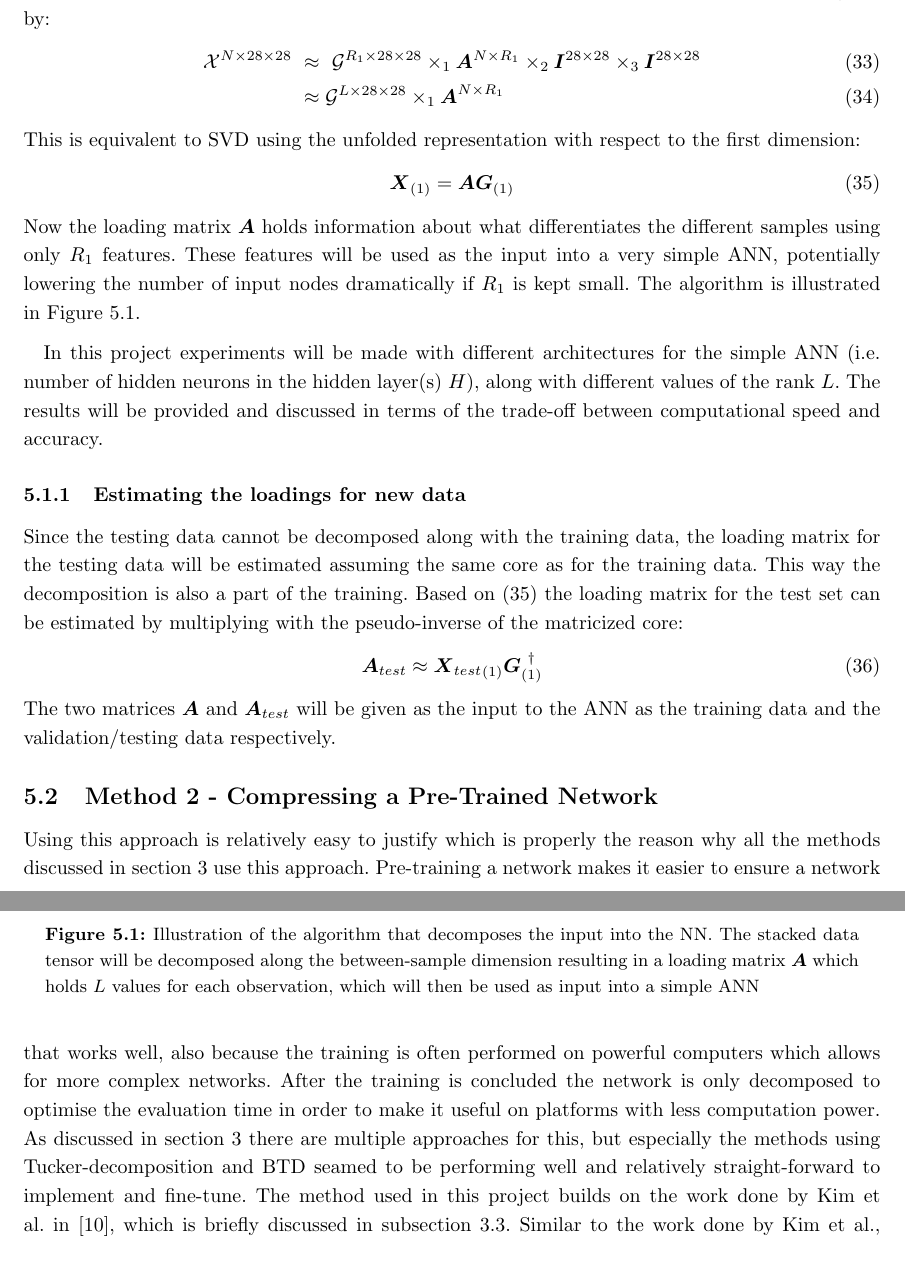
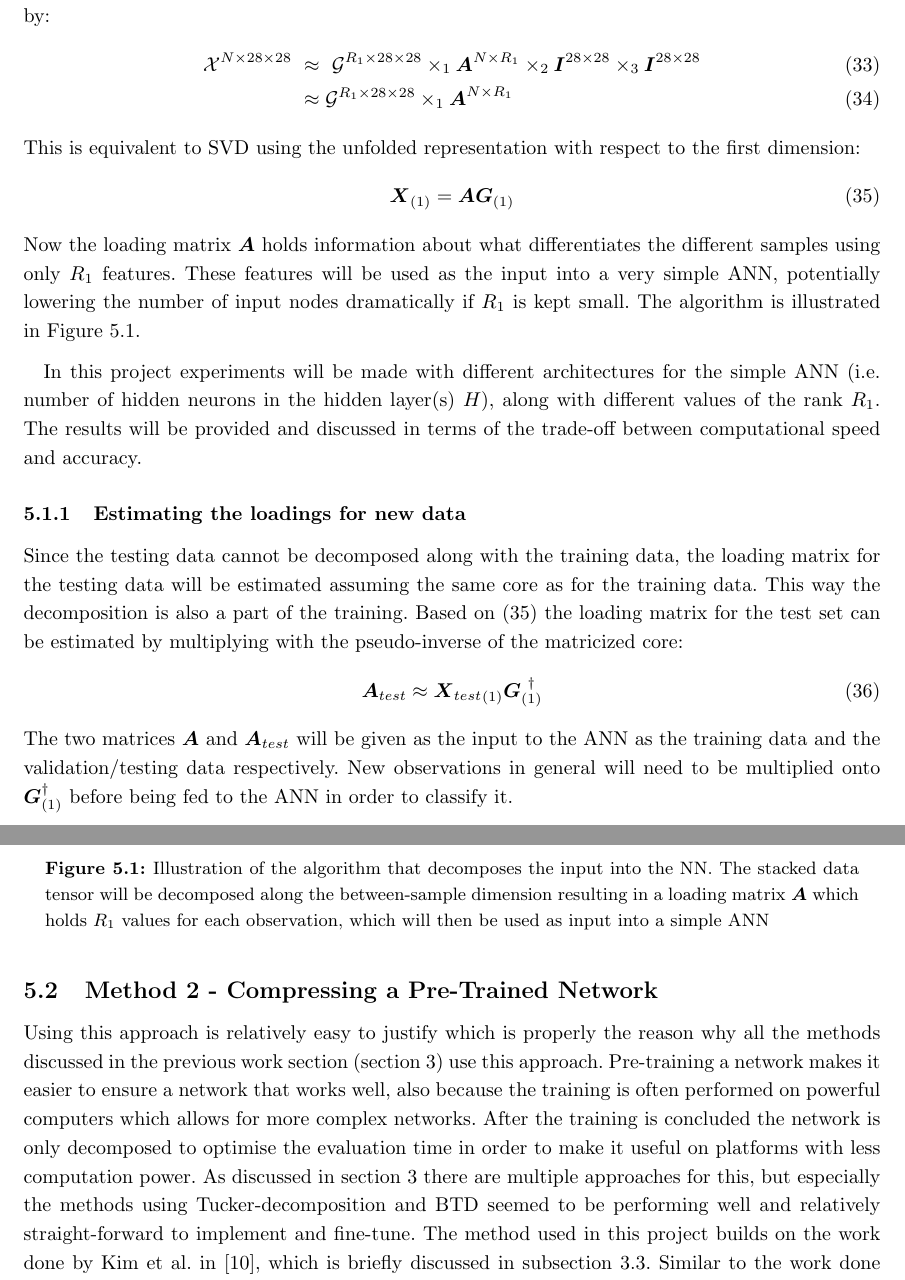
Before and after one commit to tobirasmu/Master-Thesis-2020, a LaTeX document (main.tex, which reads Tex/5_Methods.tex): two parts of pages 41 and 42 of 78, joined at a grey line, cut so that both start at the same text. Compiled offline with pdfLaTeX.

Commit message:
Updates from Overleaf

```diff
--- a/Tex/5_Methods.tex
+++ b/Tex/5_Methods.tex
@@ -17,7 +17,7 @@ Since the observations in each of the given data sets can be stacked to form a 4
 Where $R_1, R_2$ and $R_3$ corresponds to the ranks in each of the dimensions. Here $\tensor{G}$ is the core of the decomposition, $\bs{A}$ corresponds to the loading matrix along the between-sample dimension, while $\bs{B}$ and $\bs{C}$ correspond to the loading matrices in each of the spatial dimensions. Since the goal is to learn the differences between the different classes (digits) in the data set, only the between-sample dimension will be decomposed. The so-called Tucker-1 decomposition of the first dimension is given by:
 \begin{align}
     \tensor{X}^{N\times 28 \times 28} \ &\approx \  \tensor{G}^{R_1\times 28 \times 28} \times_1 \bs{A}^{N\times R_1} \times_2 \bs{I}^{28 \times 28} \times_3 \bs{I}^{28 \times 28} \\
-    &\approx \tensor{G}^{L\times 28 \times 28} \times_1 \bs{A}^{N\times R_1}
+    &\approx \tensor{G}^{R_1\times 28 \times 28} \times_1 \bs{A}^{N\times R_1}
 \end{align}
 This is equivalent to SVD using the unfolded representation with respect to the first dimension:
 \begin{equation}
@@ -26,13 +26,13 @@ This is equivalent to SVD using the unfolded representation with respect to the
 \end{equation}
 Now the loading matrix $\bs{A}$ holds information about what differentiates the different samples using only $R_1$ features. These features will be used as the input into a very simple ANN, potentially lowering the number of input nodes dramatically if $R_1$ is kept small. The algorithm is illustrated in \autoref{fig:illustrationinputdecomp}.
 
-In this project experiments will be made with different architectures for the simple ANN (i.e. number of hidden neurons in the hidden layer(s) $H$), along with different values of the rank $L$. The results will be provided and discussed in terms of the trade-off between computational speed and accuracy.
+In this project experiments will be made with different architectures for the simple ANN (i.e. number of hidden neurons in the hidden layer(s) $H$), along with different values of the rank $R_1$. The results will be provided and discussed in terms of the trade-off between computational speed and accuracy.
 
 \begin{figure}
     \centering
     \includegraphics[width=\linewidth]{Pics/05_methodology/input_decomp_illustration.png}
     \captionsetup{width=.95\linewidth}
-    \caption{Illustration of the algorithm that decomposes the input into the NN. The stacked data tensor will be decomposed along the between-sample dimension resulting in a loading matrix $\bs{A}$ which holds $L$ values for each observation, which will then be used as input into a simple ANN}
+    \caption{Illustration of the algorithm that decomposes the input into the NN. The stacked data tensor will be decomposed along the between-sample dimension resulting in a loading matrix $\bs{A}$ which holds $R_1$ values for each observation, which will then be used as input into a simple ANN}
     \label{fig:illustrationinputdecomp}
 \end{figure}
 
@@ -41,7 +41,7 @@ Since the testing data cannot be decomposed along with the training data, the lo
 \begin{equation}
     \bs{A}_{test} \approx {\bs{X}_{test}}_{(1)} \bs{G}_{(1)}^{\ \dagger}
 \end{equation}
-The two matrices $\bs{A}$ and $\bs{A}_{test}$ will be given as the input to the ANN as the training data and the validation/testing data respectively.
+The two matrices $\bs{A}$ and $\bs{A}_{test}$ will be given as the input to the ANN as the training data and the validation/testing data respectively. New observations in general will need to be multiplied onto $\bs{G}_{(1)}^{\dagger}$ before being fed to the ANN in order to classify it.
 
 
 %%%%%%%%%%%%%%%%%%%%%%%%%%%%%%%%%%%%%%%%%%%%%%%%%%%%%%%%%%%%%%%%%%%%%%%%%%%%%%%%%%%%
@@ -49,7 +49,7 @@ The two matrices $\bs{A}$ and $\bs{A}_{test}$ will be given as the input to the
 %%%%%%%%%%%%%%%%%%%%%%%%%%%%%%%%%%%%%%%%%%%%%%%%%%%%%%%%%%%%%%%%%%%%%%%%%%%%%%%%%%%%
 
 \subsection{Method 2 - Compressing a Pre-Trained Network}
-Using this approach is relatively easy to justify which is properly the reason why all the methods discussed in \autoref{tex:previous_work} use this approach. Pre-training a network makes it easier to ensure a network that works well, also because the training is often performed on powerful computers which allows for more complex networks. After the training is concluded the network is only decomposed to optimise the evaluation time in order to make it useful on platforms with less computation power. As discussed in \autoref{tex:previous_work} there are multiple approaches for this, but especially the methods using Tucker-decomposition and BTD seamed to be performing well and relatively straight-forward to implement and fine-tune.
+Using this approach is relatively easy to justify which is properly the reason why all the methods discussed in the previous work section (\autoref{tex:previous_work}) use this approach. Pre-training a network makes it easier to ensure a network that works well, also because the training is often performed on powerful computers which allows for more complex networks. After the training is concluded the network is only decomposed to optimise the evaluation time in order to make it useful on platforms with less computation power. As discussed in \autoref{tex:previous_work} there are multiple approaches for this, but especially the methods using Tucker-decomposition and BTD seemed to be performing well and relatively straight-forward to implement and fine-tune.
 The method used in this project builds on the work done by Kim et al. in \cite{Kim2016}, which is briefly discussed in \autoref{tex:sub_entire_network}.  Similar to the work done by Kim et al., Tucker-1 or Tucker-2 will be used for specific layers through the network. Kim et al. proposed method for compressing image convolutions, why the methods will be generalized to videos in the following. The advantage of using Tucker-decompositions is that they can be applied to each of the layers in the network, compressing everything at once before fine-tuning the whole network. In the following the methods of decomposing and changing the architecture of the layers of the network will be discussed. Due to the dissimilarities of the linear vs. the convolutional layer, each of these decompositions will be implemented individually for each type of layer. In the end, the full algorithm for compressing a whole network will be given.
 
 \subsubsection{The linear / dense layer}
```
